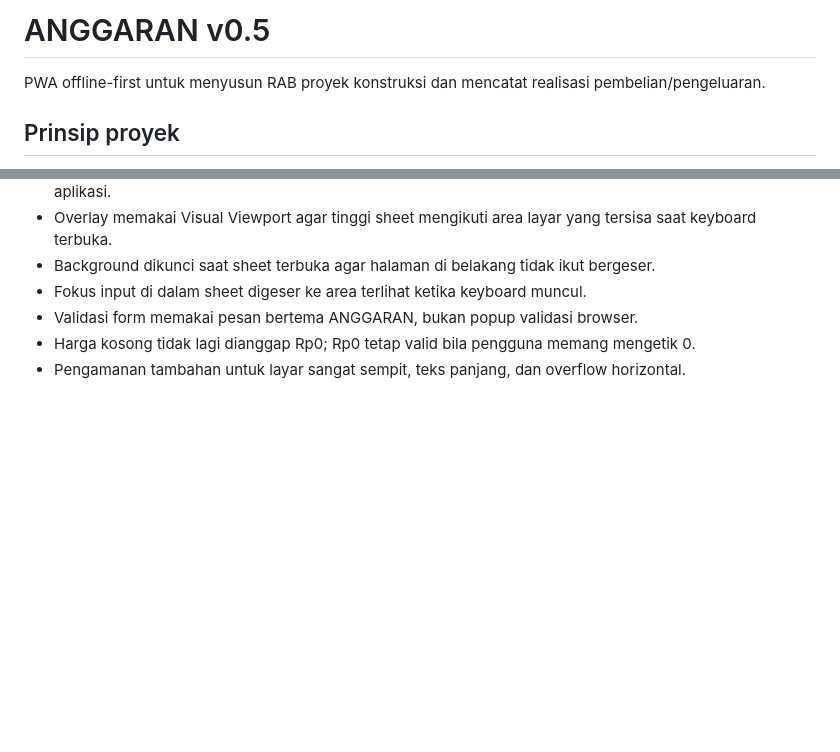
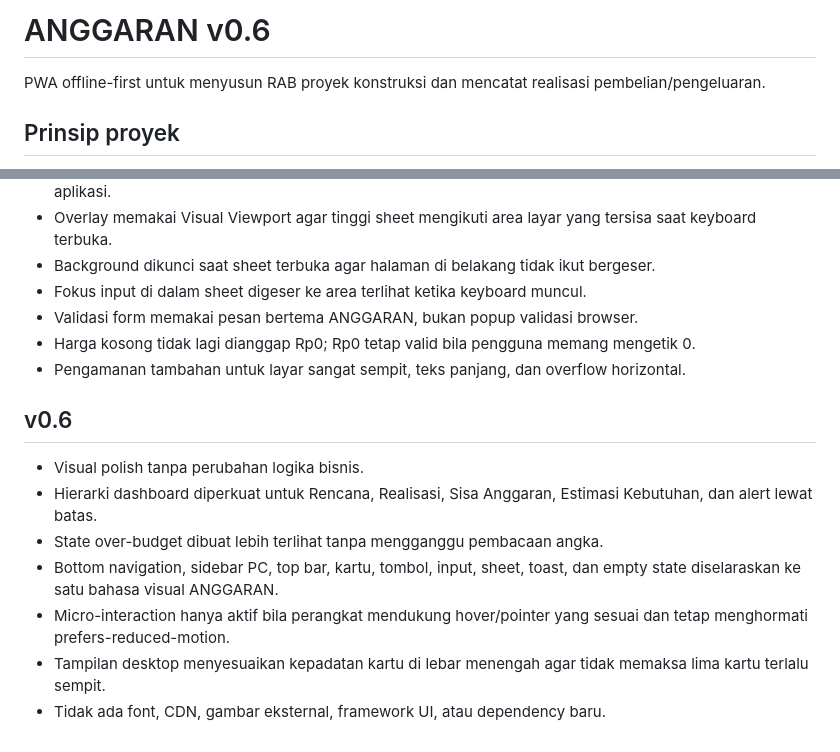
Before and after one commit to Frchnd/ANGGARAN, a Markdown page: README.md, 2 parts joined by grey strips. Drawn GitHub-style; blank space fills up the shorter version.

Commit message:
docs: document v0.6 visual polish

```diff
--- a/README.md
+++ b/README.md
@@ -1,4 +1,4 @@
-# ANGGARAN v0.5
+# ANGGARAN v0.6
 
 PWA offline-first untuk menyusun RAB proyek konstruksi dan mencatat realisasi pembelian/pengeluaran.
 
@@ -69,3 +69,13 @@ Semua kolom angka bisnis diformat langsung dengan format Indonesia saat mengetik
 - Validasi form memakai pesan bertema ANGGARAN, bukan popup validasi browser.
 - Harga kosong tidak lagi dianggap Rp0; Rp0 tetap valid bila pengguna memang mengetik 0.
 - Pengamanan tambahan untuk layar sangat sempit, teks panjang, dan overflow horizontal.
+
+
+## v0.6
+- Visual polish tanpa perubahan logika bisnis.
+- Hierarki dashboard diperkuat untuk Rencana, Realisasi, Sisa Anggaran, Estimasi Kebutuhan, dan alert lewat batas.
+- State over-budget dibuat lebih terlihat tanpa mengganggu pembacaan angka.
+- Bottom navigation, sidebar PC, top bar, kartu, tombol, input, sheet, toast, dan empty state diselaraskan ke satu bahasa visual ANGGARAN.
+- Micro-interaction hanya aktif bila perangkat mendukung hover/pointer yang sesuai dan tetap menghormati prefers-reduced-motion.
+- Tampilan desktop menyesuaikan kepadatan kartu di lebar menengah agar tidak memaksa lima kartu terlalu sempit.
+- Tidak ada font, CDN, gambar eksternal, framework UI, atau dependency baru.
```
